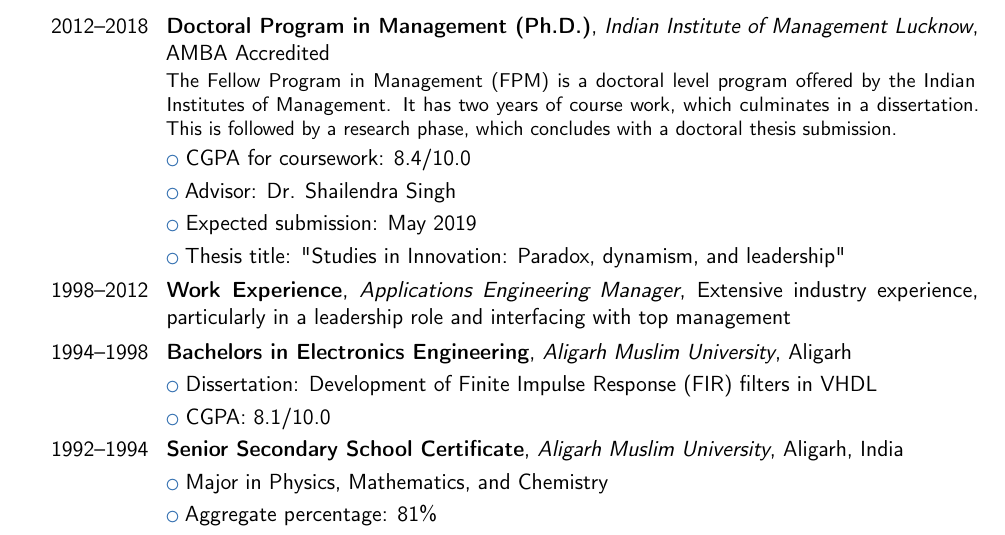
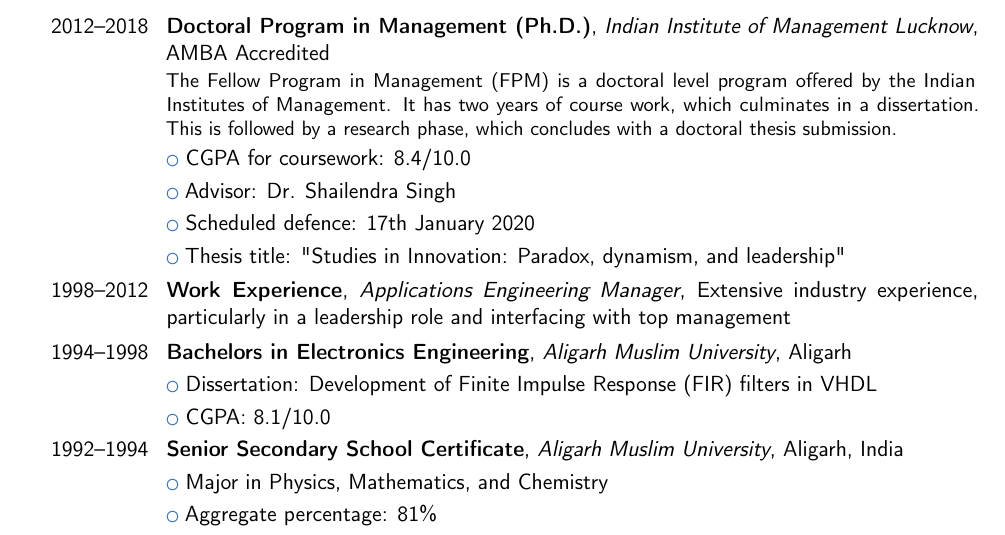
Before and after one commit to mhminai/Vita, a LaTeX CV (resume_mhminai.tex): part of page 1 of 4, cut so that both start at the same text. Compiled offline with pdfLaTeX.

Commit message:
Added expected date of defence

```diff
--- a/resume_mhminai.tex
+++ b/resume_mhminai.tex
@@ -14,7 +14,7 @@
 \familyname{Minai}
 \title{Assistant Professor (OB \& HRM) }%%\\ School of Management, Bennett University}
 \address{Bennett University}{Greater Noida}{}
-\mobile{+91-9044823169}
+\mobile{+91-7007149130}
 %\phone{Phone}
 %\fax{FAX}
 \email{mhminai@gmail.com}
@@ -40,7 +40,7 @@
 \cventry{2012--2018}{Doctoral Program in Management (Ph.D.)}{\href{www.iiml.ac.in}{Indian Institute of Management Lucknow}}{AMBA Accredited}{}{The Fellow Program in Management (FPM) is a doctoral level program offered by the Indian Institutes of Management. It has two years of course work, which culminates in a dissertation. This is followed by a research phase, which concludes with a doctoral thesis submission.}
 \cvlistitem{CGPA for coursework: 8.4/10.0}
 \cvlistitem{Advisor: \href{www.shailendrasingh.in}{Dr. Shailendra Singh}}
-\cvlistitem{Expected submission: May 2019}
+\cvlistitem{Scheduled defence: 17th January 2020}
 \cvlistitem{Thesis title: "Studies in Innovation: Paradox, dynamism, and leadership"}
 \cventry{1998--2012}{Work Experience}{Applications Engineering Manager}{}{Extensive industry experience, particularly in a leadership role and interfacing with top management}{}
 \cventry{1994--1998}{Bachelors in Electronics Engineering} {\href{http://engg.amu.ac.in/department-electronics-engineering.html}{Aligarh Muslim University}}{Aligarh}{}{}
```
Also changed, not shown: resume_mhminai.pdf.
